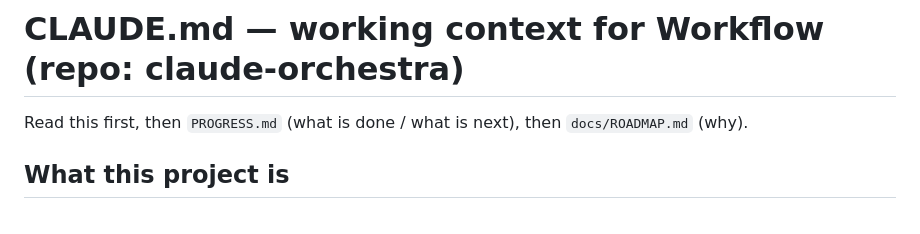
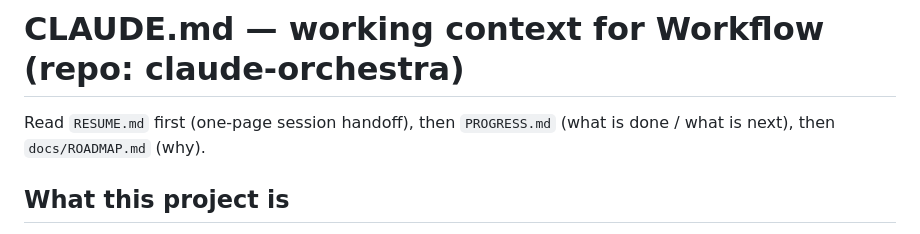
Before and after one commit to chandan12ar/claude-orchestra, a Markdown page: CLAUDE.md, the part around the change. Drawn GitHub-style.

```diff
--- a/CLAUDE.md
+++ b/CLAUDE.md
@@ -1,6 +1,6 @@
 # CLAUDE.md — working context for Workflow (repo: claude-orchestra)
 
-Read this first, then `PROGRESS.md` (what is done / what is next), then
+Read `RESUME.md` first (one-page session handoff), then `PROGRESS.md` (what is done / what is next), then
 `docs/ROADMAP.md` (why).
 
 ## What this project is
```
Also changed, not shown: RESUME.md (added, +74 -0 lines).
